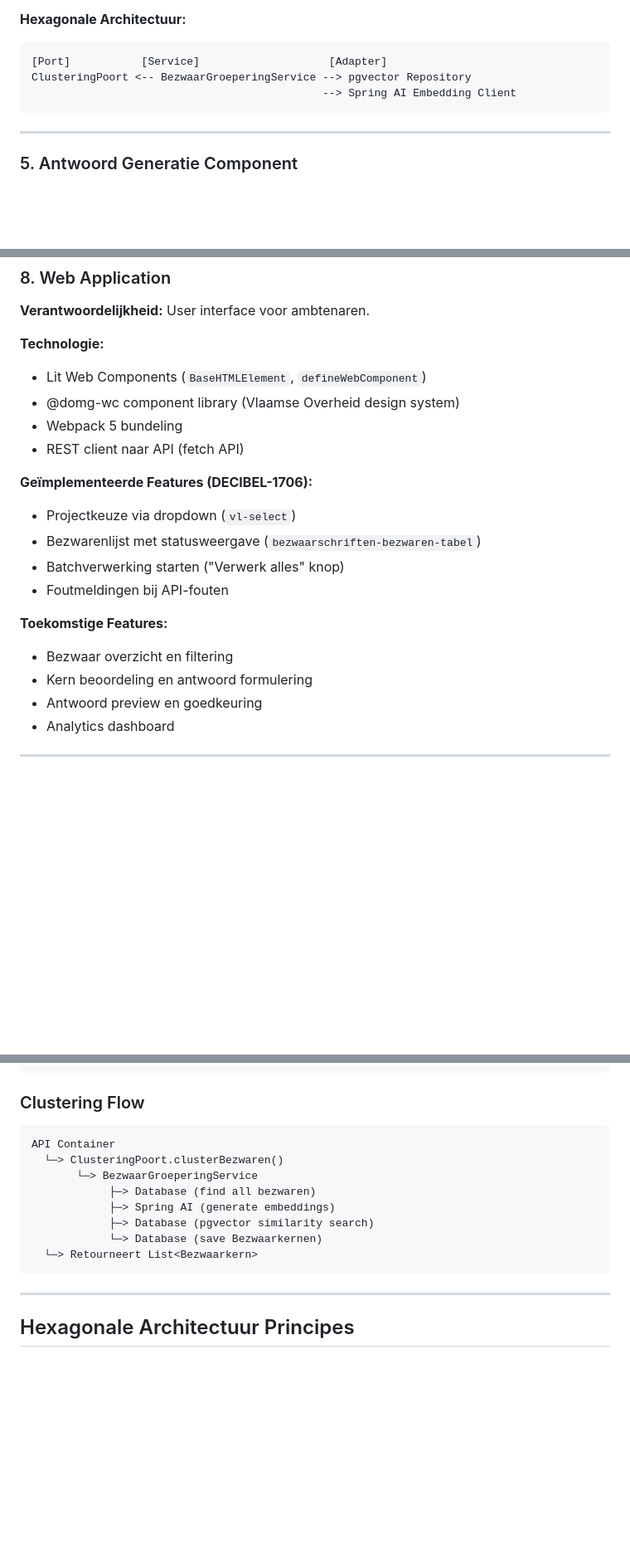
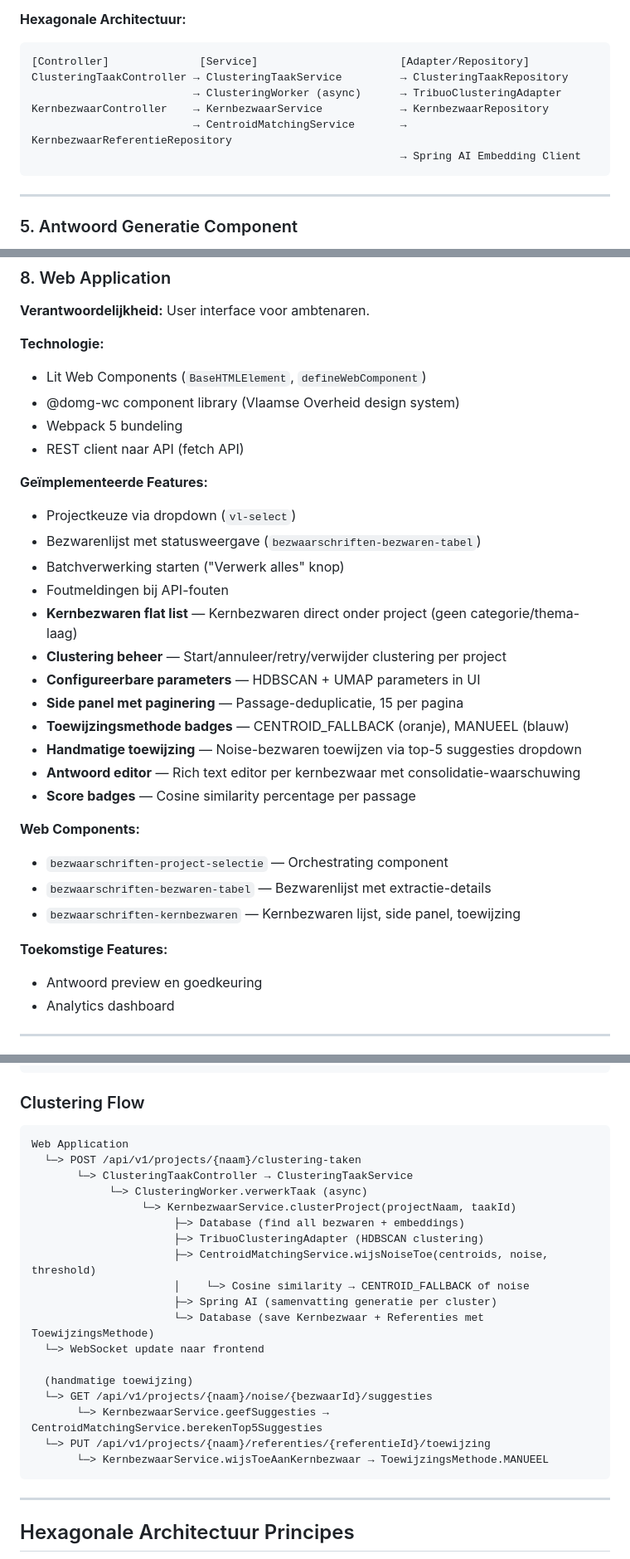
Before and after one commit to kevcraey/bezwaarschriften, a Markdown page: docs/c4-c2-containers.md, 3 parts joined by grey strips. Shown at 83% size. Rendered like a GitHub page; blank space fills up the shorter version.

````diff
--- a/docs/c4-c2-containers.md
+++ b/docs/c4-c2-containers.md
@@ -272,9 +298,12 @@ ORDER BY similarity DESC;
 
 **Hexagonale Architectuur:**
 ```
-[Port]           [Service]                    [Adapter]
-ClusteringPoort <-- BezwaarGroeperingService --> pgvector Repository
-                                             --> Spring AI Embedding Client
+[Controller]              [Service]                      [Adapter/Repository]
+ClusteringTaakController → ClusteringTaakService         → ClusteringTaakRepository
+                         → ClusteringWorker (async)      → TribuoClusteringAdapter
+KernbezwaarController    → KernbezwaarService            → KernbezwaarRepository
+                         → CentroidMatchingService       → KernbezwaarReferentieRepository
+                                                         → Spring AI Embedding Client
 ```
 
 ---
@@ -448,15 +477,26 @@ POST /api/v1/kernen/{kernId}/genereer
 - Webpack 5 bundeling
 - REST client naar API (fetch API)
 
-**Geïmplementeerde Features (DECIBEL-1706):**
+**Geïmplementeerde Features:**
 - Projectkeuze via dropdown (`vl-select`)
 - Bezwarenlijst met statusweergave (`bezwaarschriften-bezwaren-tabel`)
 - Batchverwerking starten ("Verwerk alles" knop)
 - Foutmeldingen bij API-fouten
+- **Kernbezwaren flat list** — Kernbezwaren direct onder project (geen categorie/thema-laag)
+- **Clustering beheer** — Start/annuleer/retry/verwijder clustering per project
+- **Configureerbare parameters** — HDBSCAN + UMAP parameters in UI
+- **Side panel met paginering** — Passage-deduplicatie, 15 per pagina
+- **Toewijzingsmethode badges** — CENTROID_FALLBACK (oranje), MANUEEL (blauw)
+- **Handmatige toewijzing** — Noise-bezwaren toewijzen via top-5 suggesties dropdown
+- **Antwoord editor** — Rich text editor per kernbezwaar met consolidatie-waarschuwing
+- **Score badges** — Cosine similarity percentage per passage
+
+**Web Components:**
+- `bezwaarschriften-project-selectie` — Orchestrating component
+- `bezwaarschriften-bezwaren-tabel` — Bezwarenlijst met extractie-details
+- `bezwaarschriften-kernbezwaren` — Kernbezwaren lijst, side panel, toewijzing
 
 **Toekomstige Features:**
-- Bezwaar overzicht en filtering
-- Kern beoordeling en antwoord formulering
 - Antwoord preview en goedkeuring
 - Analytics dashboard
 
@@ -499,14 +539,24 @@ API Container
 
 ### Clustering Flow
 ```
-API Container
-  └─> ClusteringPoort.clusterBezwaren()
-       └─> BezwaarGroeperingService
-            ├─> Database (find all bezwaren)
-            ├─> Spring AI (generate embeddings)
-            ├─> Database (pgvector similarity search)
-            └─> Database (save Bezwaarkernen)
-  └─> Retourneert List<Bezwaarkern>
+Web Application
+  └─> POST /api/v1/projects/{naam}/clustering-taken
+       └─> ClusteringTaakController → ClusteringTaakService
+            └─> ClusteringWorker.verwerkTaak (async)
+                 └─> KernbezwaarService.clusterProject(projectNaam, taakId)
+                      ├─> Database (find all bezwaren + embeddings)
+                      ├─> TribuoClusteringAdapter (HDBSCAN clustering)
+                      ├─> CentroidMatchingService.wijsNoiseToe(centroids, noise, threshold)
+                      │    └─> Cosine similarity → CENTROID_FALLBACK of noise
+                      ├─> Spring AI (samenvatting generatie per cluster)
+                      └─> Database (save Kernbezwaar + Referenties met ToewijzingsMethode)
+  └─> WebSocket update naar frontend
+
+  (handmatige toewijzing)
+  └─> GET /api/v1/projects/{naam}/noise/{bezwaarId}/suggesties
+       └─> KernbezwaarService.geefSuggesties → CentroidMatchingService.berekenTop5Suggesties
+  └─> PUT /api/v1/projects/{naam}/referenties/{referentieId}/toewijzing
+       └─> KernbezwaarService.wijsToeAanKernbezwaar → ToewijzingsMethode.MANUEEL
 ```
 
 ---
````
Also changed, not shown: other parts of docs/c4-c2-containers.md (+56 -30 lines).
